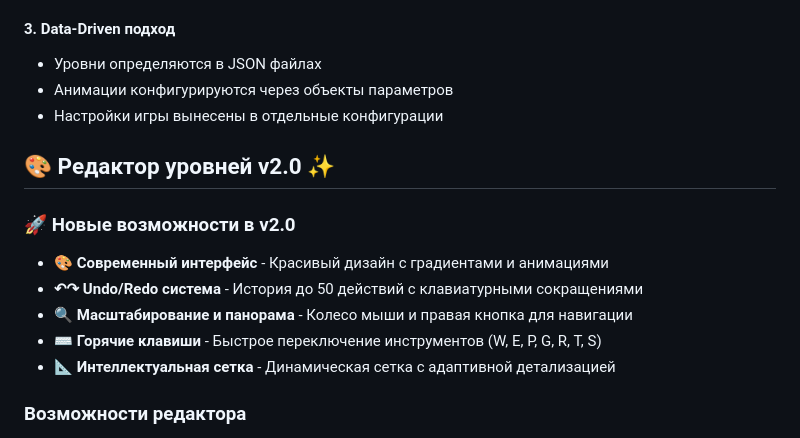
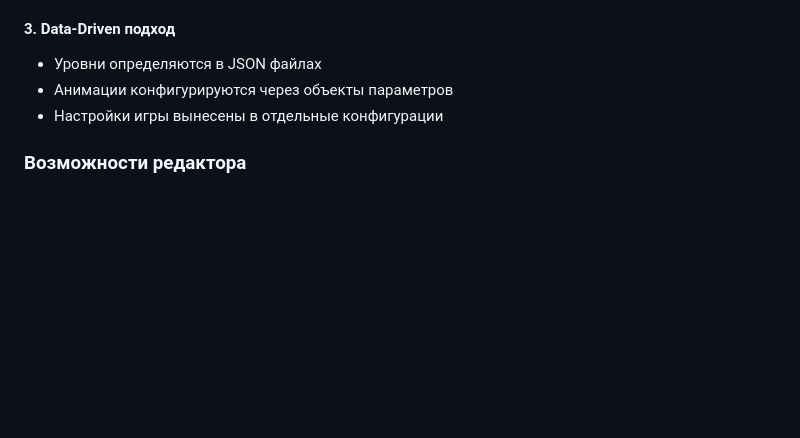
Before and after one commit to kost1k5/-Chrono---Platformer, a Markdown page: README.md, the part around the change. Rendered like a GitHub page; blank space fills up the shorter version.

```diff
--- a/README.md
+++ b/README.md
@@ -63,15 +63,6 @@
 - Анимации конфигурируются через объекты параметров
 - Настройки игры вынесены в отдельные конфигурации
 
-## 🎨 Редактор уровней v2.0 ✨
-
-### 🚀 Новые возможности в v2.0
-- **🎨 Современный интерфейс** - Красивый дизайн с градиентами и анимациями
-- **↶↷ Undo/Redo система** - История до 50 действий с клавиатурными сокращениями
-- **🔍 Масштабирование и панорама** - Колесо мыши и правая кнопка для навигации
-- **⌨️ Горячие клавиши** - Быстрое переключение инструментов (W, E, P, G, R, T, S)
-- **📐 Интеллектуальная сетка** - Динамическая сетка с адаптивной детализацией
-
 ### Возможности редактора
 - **Визуальное редактирование** - Продвинутая система рисования с кистью
 - **Размещение сущностей** - Игрок, враги, цели с настройкой свойств
```
